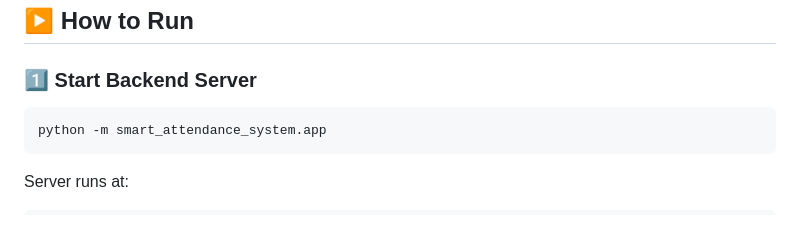
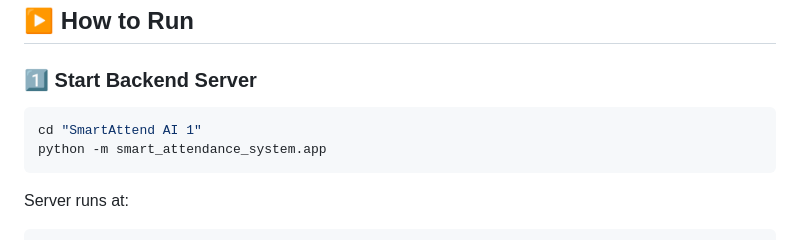
Before and after one commit to chiku-2161/SmartAttend-AI1, a Markdown page: README.md, the part around the change. GitHub-like rendering.

Commit message:
Update instructions to start backend server

````diff
--- a/README.md
+++ b/README.md
@@ -110,6 +110,7 @@ Start Class → Scan Faces → End Class → View Dashboard
 ### 1️⃣ Start Backend Server
 
 ```bash
+cd "SmartAttend AI 1"
 python -m smart_attendance_system.app
 ```
 
````
